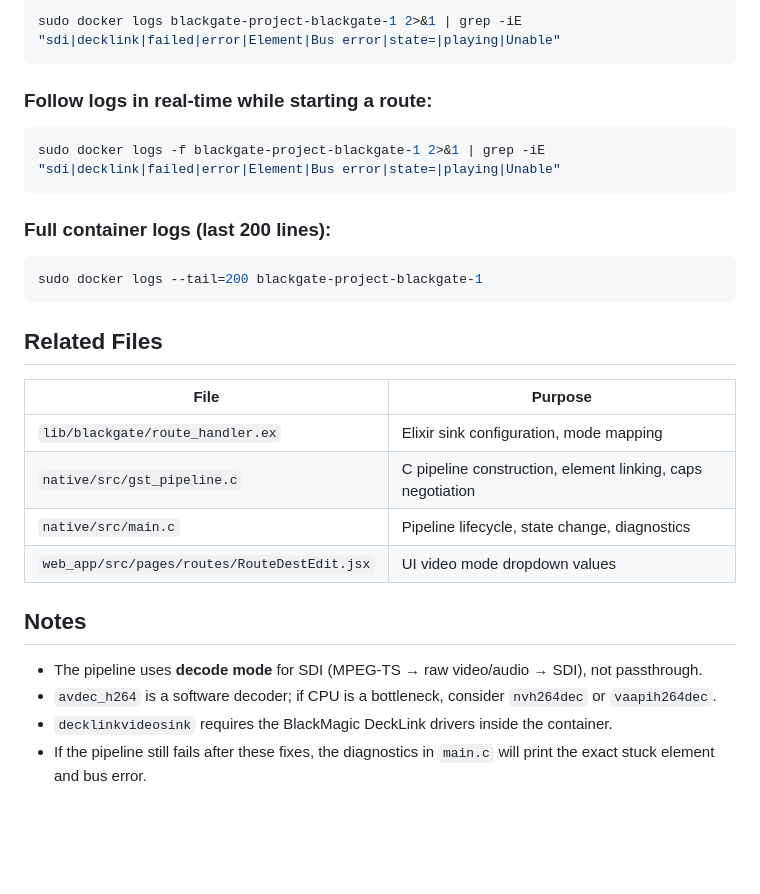
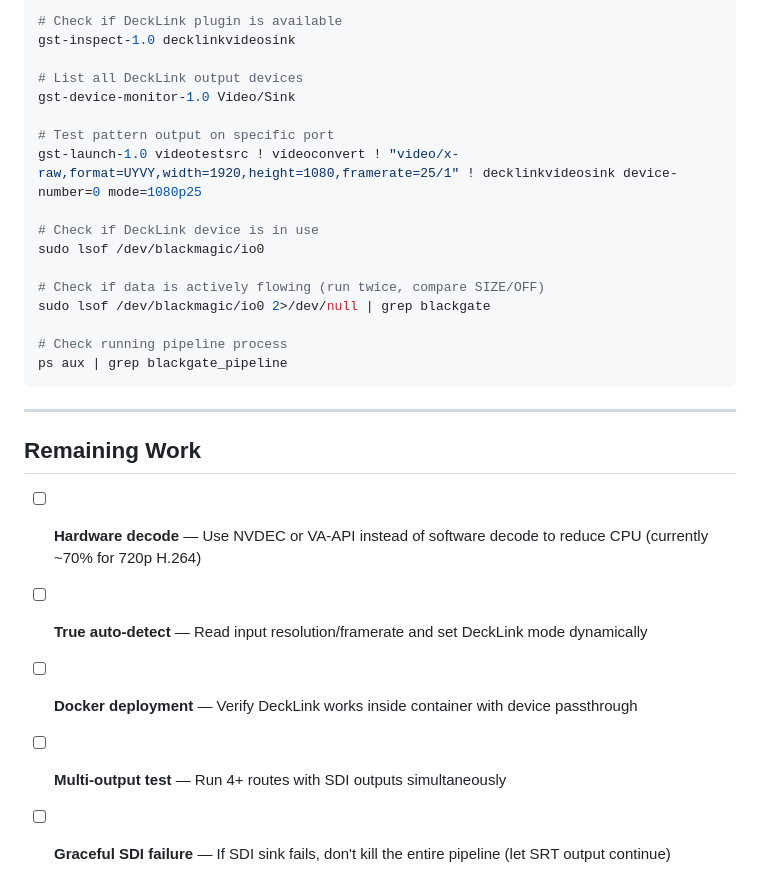
Before and after one commit to visual-alchemy/blackgate-project, a Markdown page: SDI_FIXES.md, the part around one of its changes. Drawn GitHub-style; blank space fills up the shorter version.

Commit message:
docs: update ROADMAP and SDI_FIXES with current working state

````diff
--- a/SDI_FIXES.md
+++ b/SDI_FIXES.md
@@ -177,29 +128,29 @@ Pipeline state changed from PAUSED to PLAYING
 ```bash
-sudo docker logs blackgate-project-blackgate-1 2>&1 | grep -iE "sdi|decklink|failed|error|Element|Bus error|state=|playing|Unable"
+# Check if DeckLink plugin is available
+gst-inspect-1.0 decklinkvideosink
+
+# List all DeckLink output devices
+gst-device-monitor-1.0 Video/Sink
+
+# Test pattern output on specific port
+gst-launch-1.0 videotestsrc ! videoconvert ! "video/x-raw,format=UYVY,width=1920,height=1080,framerate=25/1" ! decklinkvideosink device-number=0 mode=1080p25
+
+# Check if DeckLink device is in use
+sudo lsof /dev/blackmagic/io0
+
+# Check if data is actively flowing (run twice, compare SIZE/OFF)
+sudo lsof /dev/blackmagic/io0 2>/dev/null | grep blackgate
+
+# Check running pipeline process
+ps aux | grep blackgate_pipeline
 ```
 
-### Follow logs in real-time while starting a route:
-```bash
-sudo docker logs -f blackgate-project-blackgate-1 2>&1 | grep -iE "sdi|decklink|failed|error|Element|Bus error|state=|playing|Unable"
-```
+---
 
-### Full container logs (last 200 lines):
-```bash
-sudo docker logs --tail=200 blackgate-project-blackgate-1
-```
+## Remaining Work
 
-## Related Files
-
-| File | Purpose |
-|------|---------|
-| `lib/blackgate/route_handler.ex` | Elixir sink configuration, mode mapping |
-| `native/src/gst_pipeline.c` | C pipeline construction, element linking, caps negotiation |
-| `native/src/main.c` | Pipeline lifecycle, state change, diagnostics |
-| `web_app/src/pages/routes/RouteDestEdit.jsx` | UI video mode dropdown values |
-
-## Notes
-
-- The pipeline uses **decode mode** for SDI (MPEG-TS → raw video/audio → SDI), not passthrough.
-- `avdec_h264` is a software decoder; if CPU is a bottleneck, consider `nvh264dec` or `vaapih264dec`.
-- `decklinkvideosink` requires the BlackMagic DeckLink drivers inside the container.
-- If the pipeline still fails after these fixes, the diagnostics in `main.c` will print the exact stuck element and bus error.
+- [ ] **Hardware decode** — Use NVDEC or VA-API instead of software decode to reduce CPU (currently ~70% for 720p H.264)
+- [ ] **True auto-detect** — Read input resolution/framerate and set DeckLink mode dynamically
+- [ ] **Docker deployment** — Verify DeckLink works inside container with device passthrough
+- [ ] **Multi-output test** — Run 4+ routes with SDI outputs simultaneously
+- [ ] **Graceful SDI failure** — If SDI sink fails, don't kill the entire pipeline (let SRT output continue)
````
Also changed, not shown: other parts of SDI_FIXES.md (+101 -150 lines), ROADMAP.md (+17 -12 lines).
